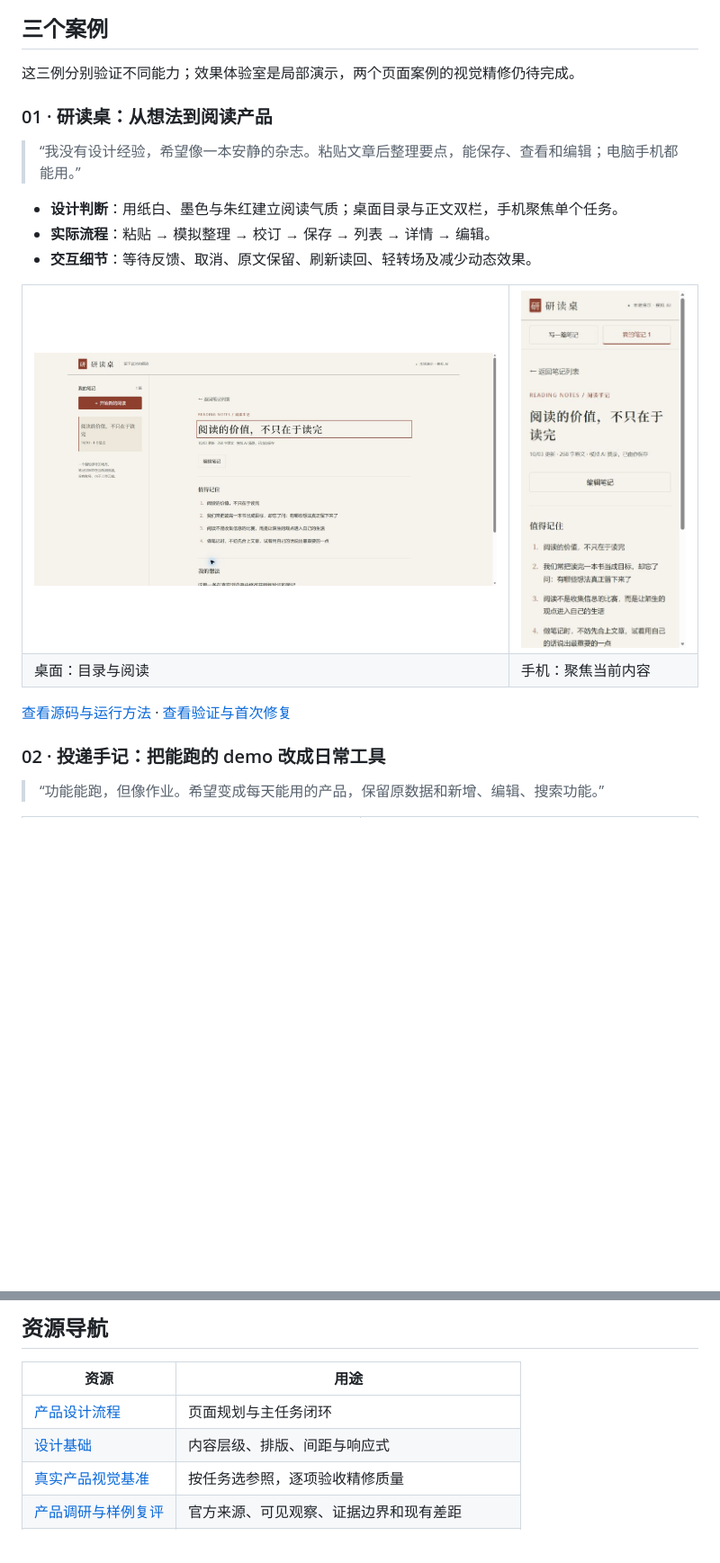
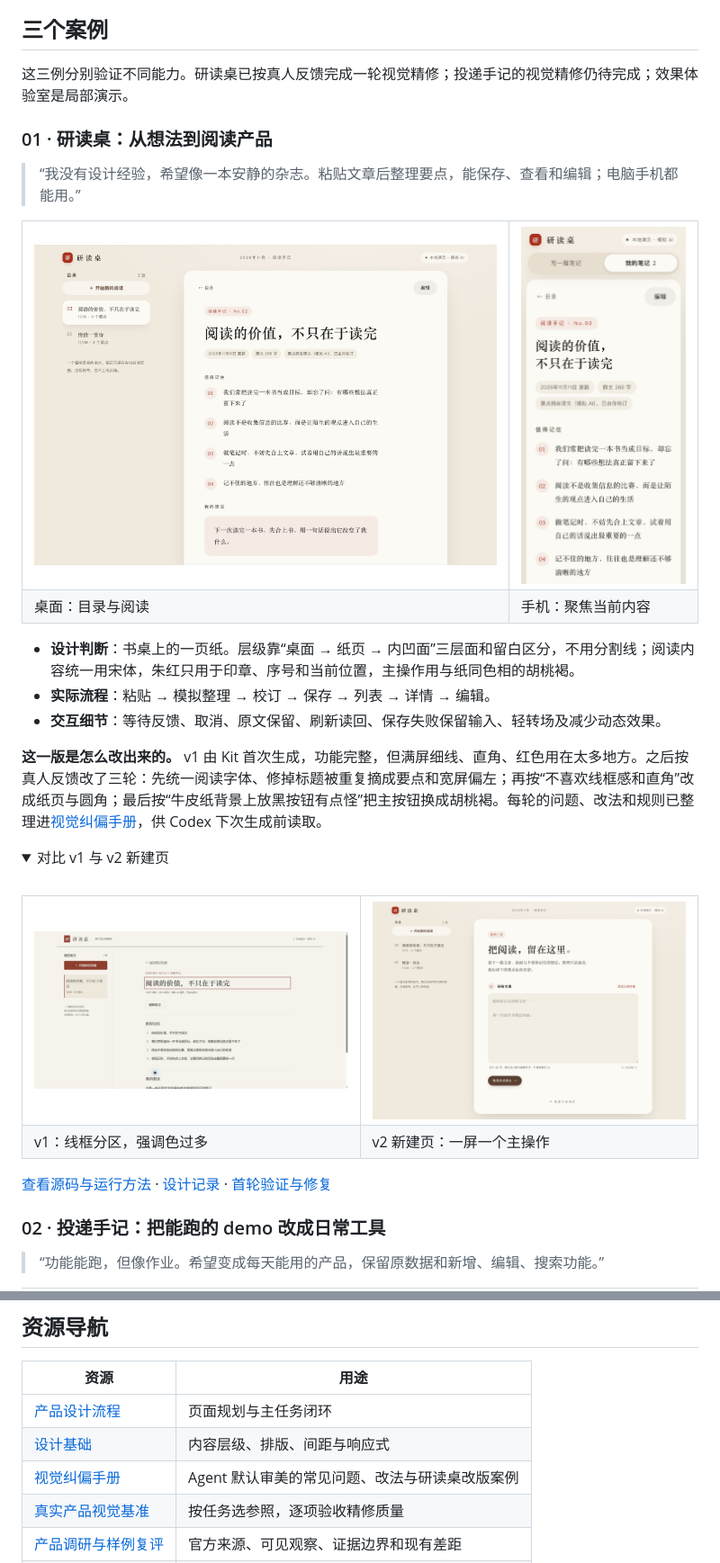
Before and after one commit to yuzhang-ai/codex-ui-designer-kit, a Markdown page: README.md, 2 parts joined by grey strips. Shown at 90% size. Rendered like a GitHub page; pictures changed too: docs/assets/showcase/reading-compose.jpg (added), docs/assets/showcase/reading-desktop.jpg, docs/assets/showcase/reading-mobile.jpg; folded sections open; blank space fills up the shorter version.

```diff
--- a/README.md
+++ b/README.md
@@ -27,14 +27,10 @@
 
 ## 三个案例
 
-这三例分别验证不同能力；效果体验室是局部演示，两个页面案例的视觉精修仍待完成。
+这三例分别验证不同能力。研读桌已按真人反馈完成一轮视觉精修；投递手记的视觉精修仍待完成；效果体验室是局部演示。
 
 ### 01 · 研读桌：从想法到阅读产品
 
 > “我没有设计经验，希望像一本安静的杂志。粘贴文章后整理要点，能保存、查看和编辑；电脑手机都能用。”
 
-- **设计判断**：用纸白、墨色与朱红建立阅读气质；桌面目录与正文双栏，手机聚焦单个任务。
-- **实际流程**：粘贴 → 模拟整理 → 校订 → 保存 → 列表 → 详情 → 编辑。
-- **交互细节**：等待反馈、取消、原文保留、刷新读回、轻转场及减少动态效果。
-
 <table>
@@ -42,7 +38,22 @@
 <tr><td>桌面：目录与阅读</td><td>手机：聚焦当前内容</td></tr>
 </table>
 
-[查看源码与运行方法](examples/reading-desk/) · [查看验证与首次修复](docs/showcase-validation.md#1-研读桌从一句需求开始)
+- **设计判断**：书桌上的一页纸。层级靠“桌面 → 纸页 → 内凹面”三层面和留白区分，不用分割线；阅读内容统一用宋体，朱红只用于印章、序号和当前位置，主操作用与纸同色相的胡桃褐。
+- **实际流程**：粘贴 → 模拟整理 → 校订 → 保存 → 列表 → 详情 → 编辑。
+- **交互细节**：等待反馈、取消、原文保留、刷新读回、保存失败保留输入、轻转场及减少动态效果。
+
+**这一版是怎么改出来的。** v1 由 Kit 首次生成，功能完整，但满屏细线、直角、红色用在太多地方。之后按真人反馈改了三轮：先统一阅读字体、修掉标题被重复摘成要点和宽屏偏左；再按“不喜欢线框感和直角”改成纸页与圆角；最后按“牛皮纸背景上放黑按钮有点怪”把主按钮换成胡桃褐。每轮的问题、改法和规则已整理进[视觉纠偏手册](references/visual-taste-corrections.md)，供 Codex 下次生成前读取。
+
+<details>
+<summary>对比 v1 与 v2 新建页</summary>
+<br>
+<table>
+<tr><td width="50%"><img src="docs/assets/showcase/reading-v1-desktop.jpg" alt="研读桌 v1：细线分区、直角、红色主按钮"></td><td width="50%"><img src="docs/assets/showcase/reading-compose.jpg" alt="研读桌 v2 新建页：内凹输入面与胡桃褐主按钮"></td></tr>
+<tr><td>v1：线框分区，强调色过多</td><td>v2 新建页：一屏一个主操作</td></tr>
+</table>
+</details>
+
+[查看源码与运行方法](examples/reading-desk/) · [设计记录](examples/reading-desk/DESIGN.md) · [首轮验证与修复](docs/showcase-validation.md#1-研读桌从一句需求开始)
 
 ### 02 · 投递手记：把能跑的 demo 改成日常工具
 
@@ -133,6 +144,7 @@ GitHub 文件页展示源码，不会直接运行这些 HTML。案例无需前
 |---|---|
 | [产品设计流程](references/product-design-workflow.md) | 页面规划与主任务闭环 |
 | [设计基础](references/design-foundations.md) | 内容层级、排版、间距与响应式 |
+| [视觉纠偏手册](references/visual-taste-corrections.md) | Agent 默认审美的常见问题、改法与研读桌改版案例 |
 | [真实产品视觉基准](references/product-visual-benchmarks.md) | 按任务选参照，逐项验收精修质量 |
 | [产品调研与样例复评](docs/product-benchmark-research.md) | 官方来源、可见观察、证据边界和现有差距 |
 | [交互契约](references/interaction-contracts.md) | 输入保留、错误恢复、焦点与用户控制 |
```
Also changed, not shown: other parts of README.md (+3 -3 lines), SKILL.md (+4 -0 lines), examples/reading-desk/DESIGN.md (added, +58 -0 lines), examples/reading-desk/README.md (+1 -1 lines), references/visual-taste-corrections.md (added, +197 -0 lines), 1 other file.
